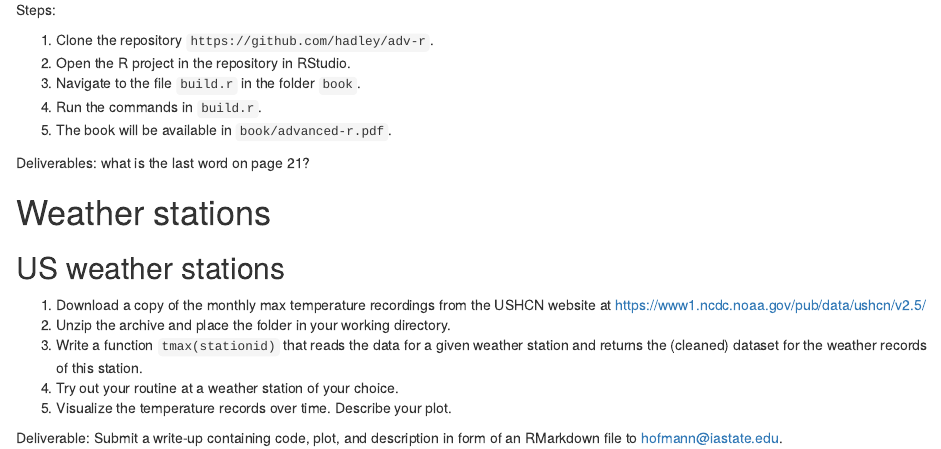
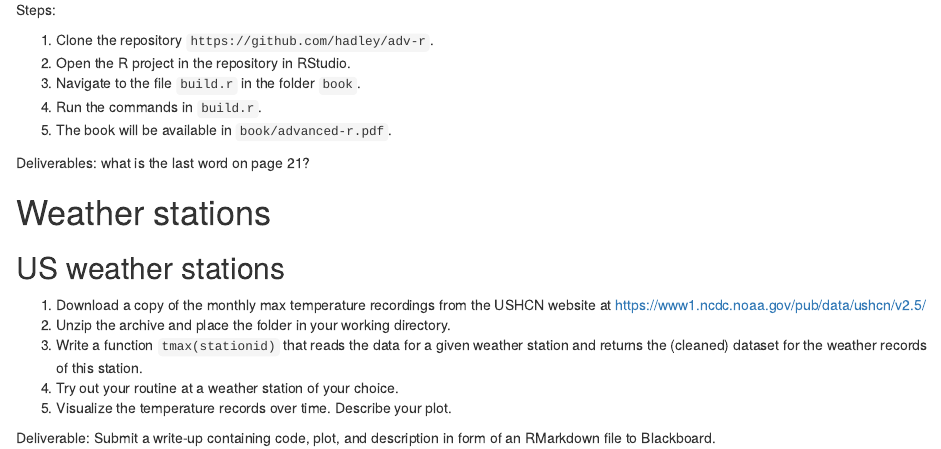
Before and after one commit to mstuart2097/materials, an R Markdown document (labs/01_lab.Rmd): the page in a window 1100 px wide, from 300 px down. Rendered offline with R 4.5, knitr and Pandoc, with nearby package versions; drawn as R Markdown's standard HTML page in place of the format the file asks for.

Commit message:
submission changed

```diff
--- a/labs/01_lab.Rmd
+++ b/labs/01_lab.Rmd
@@ -41,4 +41,4 @@ Deliverables: what is the last word on page 21?
 4. Try out your routine at a weather station of your choice.
 5. Visualize the temperature records over time. Describe your plot.
 
-Deliverable: Submit a write-up containing code, plot, and description in form of an RMarkdown file to hofmann@iastate.edu.
+Deliverable: Submit a write-up containing code, plot, and description in form of an RMarkdown file to Blackboard.
```
Also changed, not shown: labs/01_lab.html.
